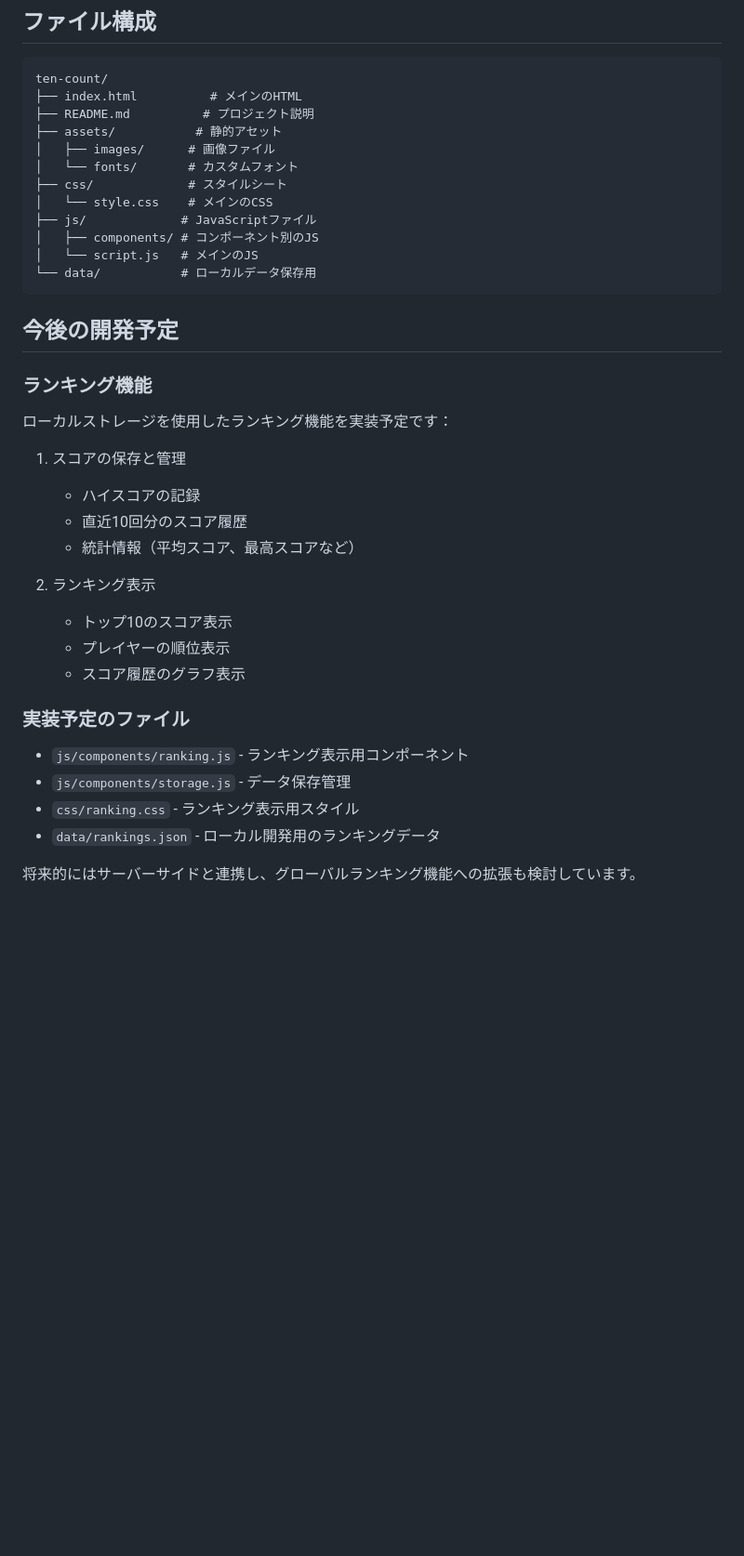
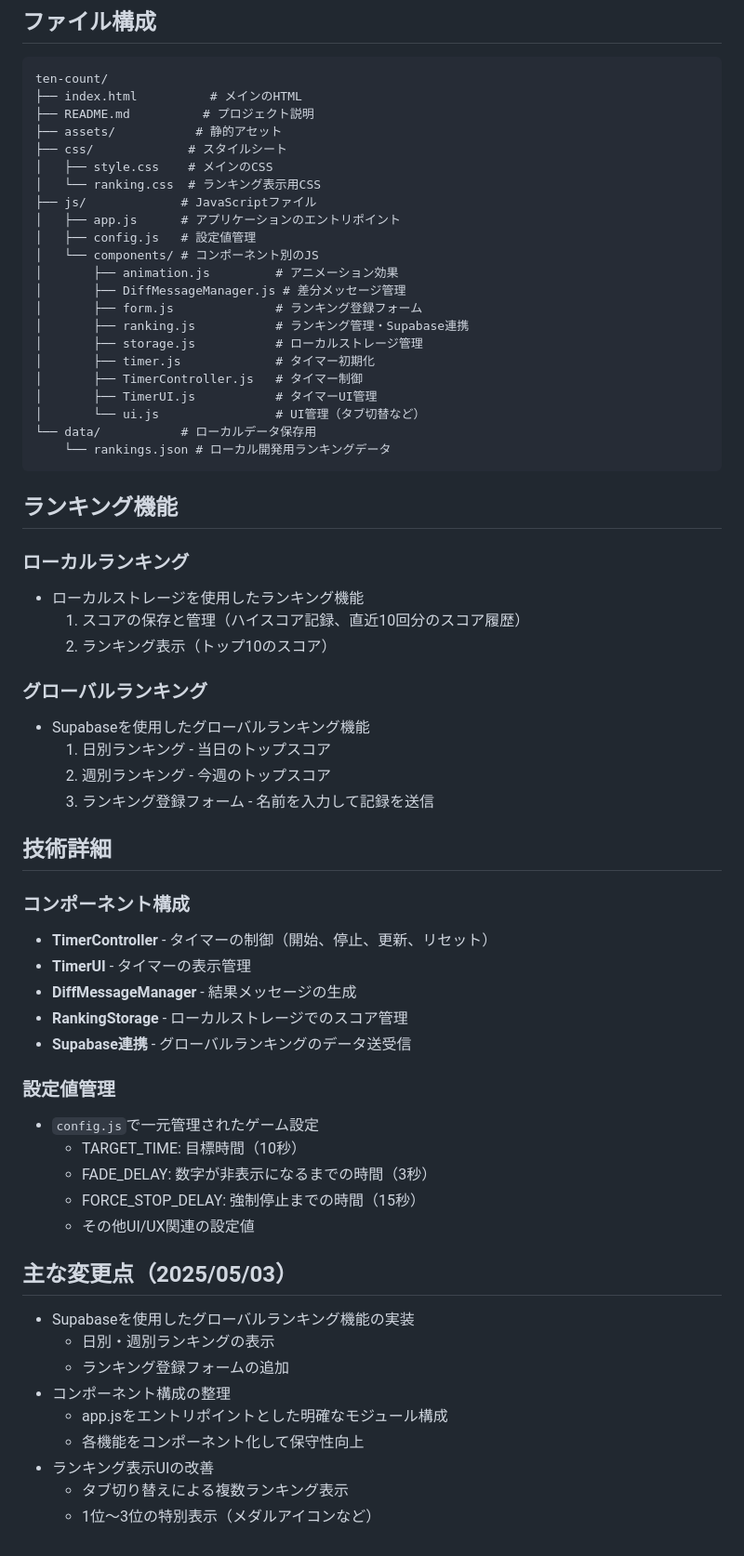
Before and after one commit to Garyuten/ten-count, a Markdown page: README.md, the part around the change. Shown at 93% size. Rendered like a GitHub page; blank space fills up the shorter version.

Commit message:
READMEを更新: グローバルランキング機能とファイル構成の説明を追加

````diff
--- a/README.md
+++ b/README.md
@@ -41,37 +41,67 @@ ten-count/
 ├── index.html          # メインのHTML
 ├── README.md          # プロジェクト説明
 ├── assets/           # 静的アセット
-│   ├── images/      # 画像ファイル
-│   └── fonts/       # カスタムフォント
 ├── css/             # スタイルシート
-│   └── style.css    # メインのCSS
+│   ├── style.css    # メインのCSS
+│   └── ranking.css  # ランキング表示用CSS
 ├── js/             # JavaScriptファイル
-│   ├── components/ # コンポーネント別のJS
-│   └── script.js   # メインのJS
+│   ├── app.js      # アプリケーションのエントリポイント
+│   ├── config.js   # 設定値管理
+│   └── components/ # コンポーネント別のJS
+│       ├── animation.js         # アニメーション効果
+│       ├── DiffMessageManager.js # 差分メッセージ管理
+│       ├── form.js              # ランキング登録フォーム
+│       ├── ranking.js           # ランキング管理・Supabase連携
+│       ├── storage.js           # ローカルストレージ管理
+│       ├── timer.js             # タイマー初期化
+│       ├── TimerController.js   # タイマー制御
+│       ├── TimerUI.js           # タイマーUI管理
+│       └── ui.js                # UI管理（タブ切替など）
 └── data/           # ローカルデータ保存用
+    └── rankings.json # ローカル開発用ランキングデータ
 ```
 
-## 今後の開発予定
+## ランキング機能
 
-### ランキング機能
+### ローカルランキング
 
-ローカルストレージを使用したランキング機能を実装予定です：
+- ローカルストレージを使用したランキング機能
+  1. スコアの保存と管理（ハイスコア記録、直近10回分のスコア履歴）
+  2. ランキング表示（トップ10のスコア）
 
-1. スコアの保存と管理
-   - ハイスコアの記録
-   - 直近10回分のスコア履歴
-   - 統計情報（平均スコア、最高スコアなど）
+### グローバルランキング
 
-2. ランキング表示
-   - トップ10のスコア表示
-   - プレイヤーの順位表示
-   - スコア履歴のグラフ表示
+- Supabaseを使用したグローバルランキング機能
+  1. 日別ランキング - 当日のトップスコア
+  2. 週別ランキング - 今週のトップスコア
+  3. ランキング登録フォーム - 名前を入力して記録を送信
 
-### 実装予定のファイル
+## 技術詳細
 
-- `js/components/ranking.js` - ランキング表示用コンポーネント
-- `js/components/storage.js` - データ保存管理
-- `css/ranking.css` - ランキング表示用スタイル
-- `data/rankings.json` - ローカル開発用のランキングデータ
+### コンポーネント構成
 
-将来的にはサーバーサイドと連携し、グローバルランキング機能への拡張も検討しています。
+- **TimerController** - タイマーの制御（開始、停止、更新、リセット）
+- **TimerUI** - タイマーの表示管理
+- **DiffMessageManager** - 結果メッセージの生成
+- **RankingStorage** - ローカルストレージでのスコア管理
+- **Supabase連携** - グローバルランキングのデータ送受信
+
+### 設定値管理
+
+- `config.js`で一元管理されたゲーム設定
+  - TARGET_TIME: 目標時間（10秒）
+  - FADE_DELAY: 数字が非表示になるまでの時間（3秒）
+  - FORCE_STOP_DELAY: 強制停止までの時間（15秒）
+  - その他UI/UX関連の設定値
+
+## 主な変更点（2025/05/03）
+
+- Supabaseを使用したグローバルランキング機能の実装
+  - 日別・週別ランキングの表示
+  - ランキング登録フォームの追加
+- コンポーネント構成の整理
+  - app.jsをエントリポイントとした明確なモジュール構成
+  - 各機能をコンポーネント化して保守性向上
+- ランキング表示UIの改善
+  - タブ切り替えによる複数ランキング表示
+  - 1位〜3位の特別表示（メダルアイコンなど）
````
